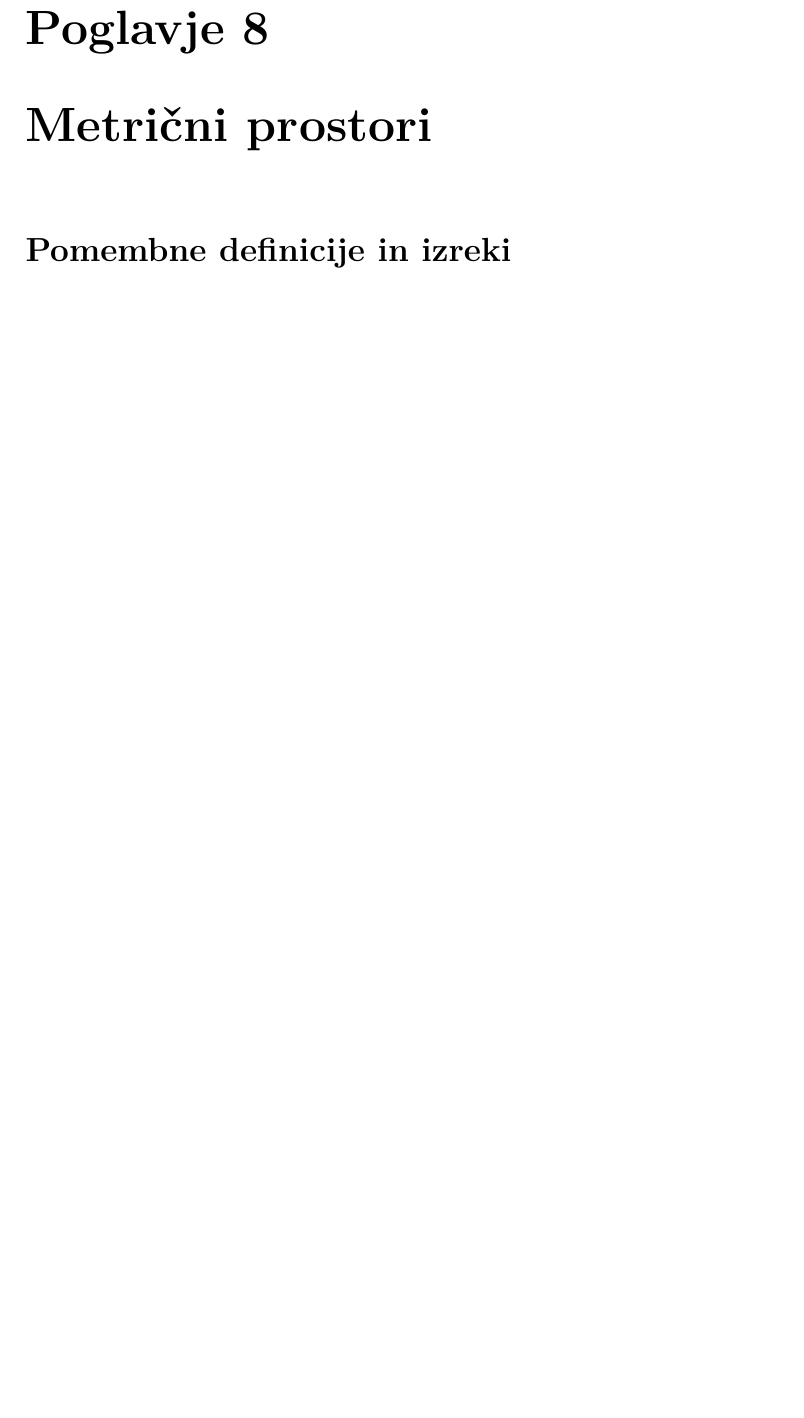
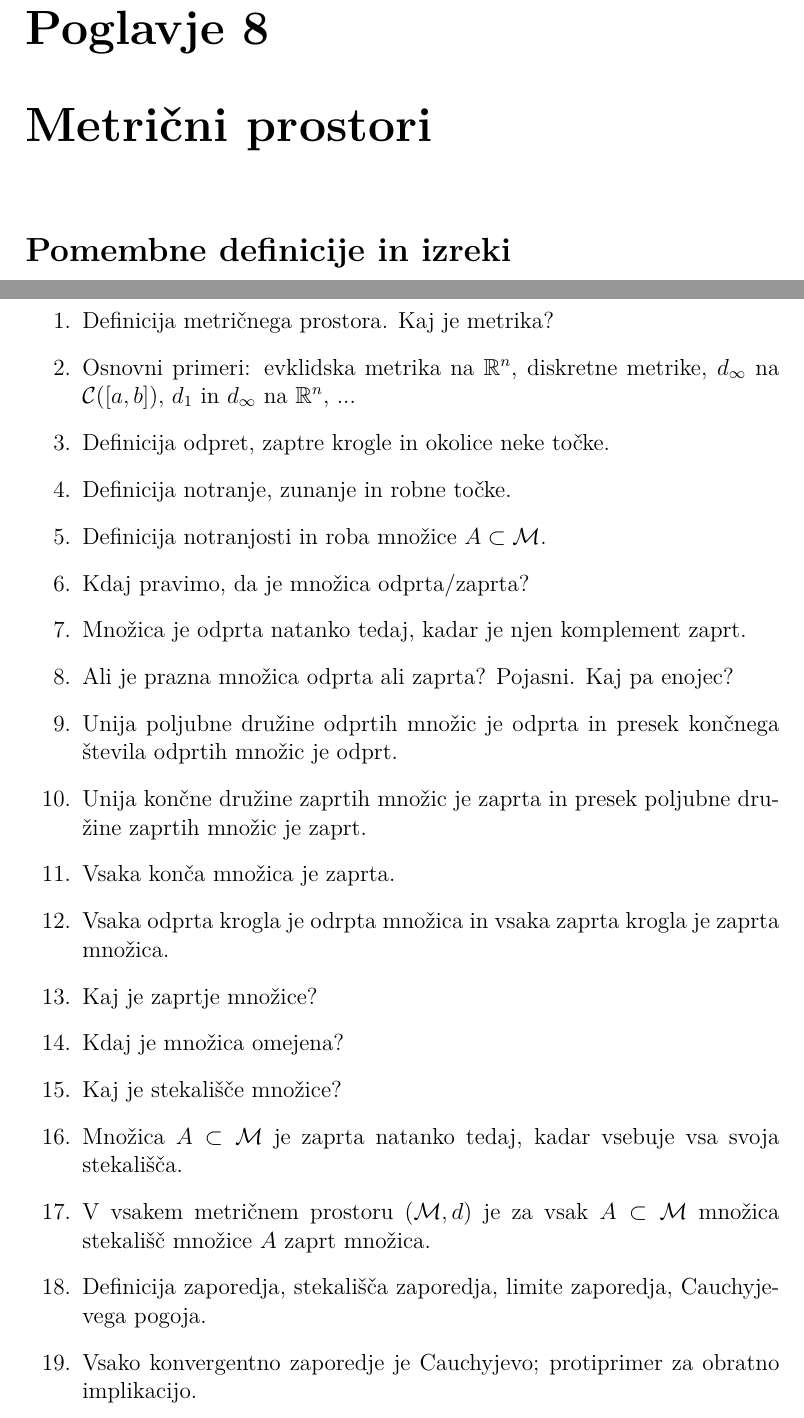
Before and after one commit to miazele/analiza1_ustni, a LaTeX document (prirocnik za ustni izpit ana1/ana_zapiski.tex): part of page 23 of 24 before the commit and two parts of pages 23 and 24 of 25 after it, the two joined at a grey line, cut so that both start at the same text, the shorter picture padded with empty space. Compiled offline with pdfLaTeX.

Commit message:
Metrični prostori

```diff
--- a/prirocnik za ustni izpit ana1/ana_zapiski.tex
+++ b/prirocnik za ustni izpit ana1/ana_zapiski.tex
@@ -384,3 +380,24 @@ Vse izreke in trditve je treba znati dokazati!
 
 \section*{Naloge}
 
+\begin{enumerate}
+    \item Definicija metričnega prostora. Kaj je metrika?
+    \item Osnovni primeri: evklidska metrika na $\mathbb{R}^n$, diskretne metrike, $d_{\infty}$ na $\mathcal{C}([a, b])$, $d_1$ in $d_{\infty}$ na $\mathbb{R}^n$, ...
+    \item Definicija odpret, zaptre krogle in okolice neke točke.
+    \item Definicija notranje, zunanje in robne točke.
+    \item Definicija notranjosti in roba množice $A \subset \mathcal{M}$.
+    \item Kdaj pravimo, da je množica odprta/zaprta?
+    \item Množica je odprta natanko tedaj, kadar je njen komplement zaprt.
+    \item Ali je prazna množica odprta ali zaprta? Pojasni. Kaj pa enojec?
+    \item Unija poljubne družine odprtih množic je odprta in presek končnega števila odprtih množic je odprt.
+    \item Unija končne družine zaprtih množic je zaprta in presek poljubne družine zaprtih množic je zaprt.
+    \item Vsaka konča množica je zaprta.
+    \item Vsaka odprta krogla je odrpta množica in vsaka zaprta krogla je zaprta množica.
+    \item Kaj je zaprtje množice?
+    \item Kdaj je množica omejena?
+    \item Kaj je stekališče množice?
+    \item Množica $A \subset \mathcal{M}$ je zaprta natanko tedaj, kadar vsebuje vsa svoja stekališča.
+    \item V vsakem metričnem prostoru $(\mathcal{M}, d)$ je za vsak $A \subset \mathcal{M}$ množica stekališč množice $A$ zaprt množica.
+    \item Definicija zaporedja, stekališča zaporedja, limite zaporedja, Cauchyjevega pogoja.
+    \item Vsako konvergentno zaporedje je Cauchyjevo; protiprimer za obratno implikacijo.
+    \item Kdaj pravimo, da je metrični prostor poln? Primeri.
```
Also changed, not shown: README.md, prirocnik za ustni izpit ana1/ana_zapiski.tex (25 more changed lines).
